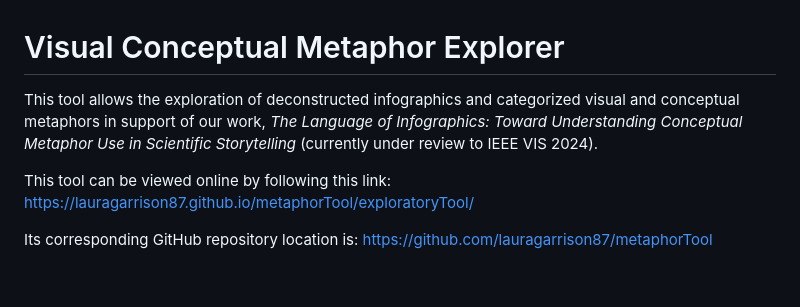
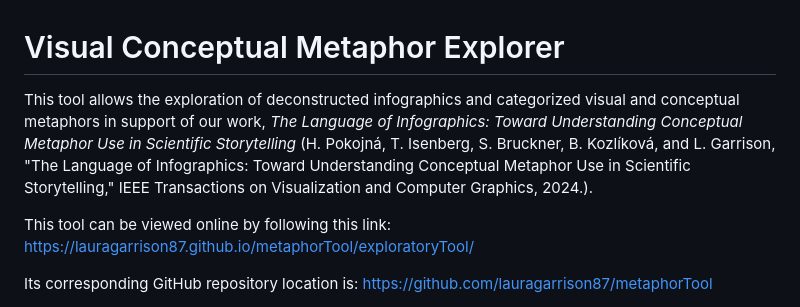
Before and after one commit to lauragarrison87/metaphorTool, a Markdown page: README.md, the part around the change. Rendered like a GitHub page; blank space fills up the shorter version.

Commit message:
Update README.md
update pub info

```diff
--- a/README.md
+++ b/README.md
@@ -1,5 +1,5 @@
 # Visual Conceptual Metaphor Explorer
-This tool allows the exploration of deconstructed infographics and categorized visual and conceptual metaphors in support of our work, *The Language of Infographics: Toward Understanding Conceptual Metaphor Use in Scientific Storytelling* (currently under review to IEEE VIS 2024).
+This tool allows the exploration of deconstructed infographics and categorized visual and conceptual metaphors in support of our work, *The Language of Infographics: Toward Understanding Conceptual Metaphor Use in Scientific Storytelling* (H. Pokojná, T. Isenberg, S. Bruckner, B. Kozlíková, and L. Garrison, "The Language of Infographics: Toward Understanding Conceptual Metaphor Use in Scientific Storytelling," IEEE Transactions on Visualization and Computer Graphics, 2024.).
 
 This tool can be viewed online by following this link: https://lauragarrison87.github.io/metaphorTool/exploratoryTool/
 
```
